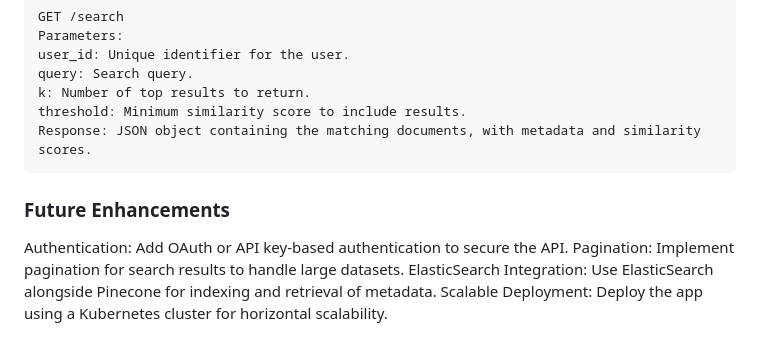
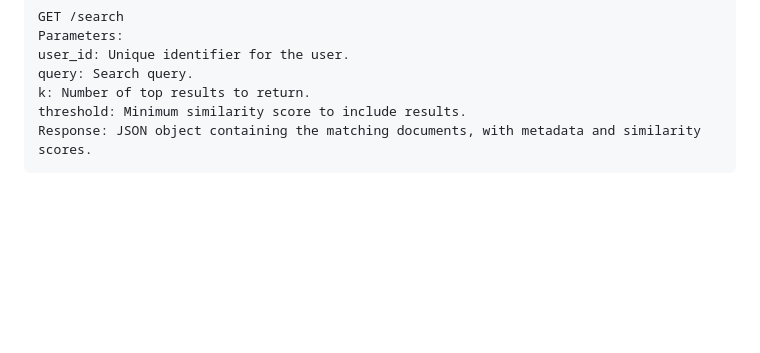
Before and after one commit to anup-66/Document-Retrieval-System-using-Pinecone-LangChain-and-Flask, a Markdown page: README.md, the part around one of its changes. Drawn GitHub-style; blank space fills up the shorter version.

Commit message:
Update README.md
further editing of the readme.md file

````diff
--- a/README.md
+++ b/README.md
@@ -128,8 +136,3 @@ k: Number of top results to return.
 threshold: Minimum similarity score to include results.
 Response: JSON object containing the matching documents, with metadata and similarity scores.
 ```
-### Future Enhancements
-Authentication: Add OAuth or API key-based authentication to secure the API.
-Pagination: Implement pagination for search results to handle large datasets.
-ElasticSearch Integration: Use ElasticSearch alongside Pinecone for indexing and retrieval of metadata.
-Scalable Deployment: Deploy the app using a Kubernetes cluster for horizontal scalability.
````
Also changed, not shown: other parts of README.md (+24 -16 lines).
